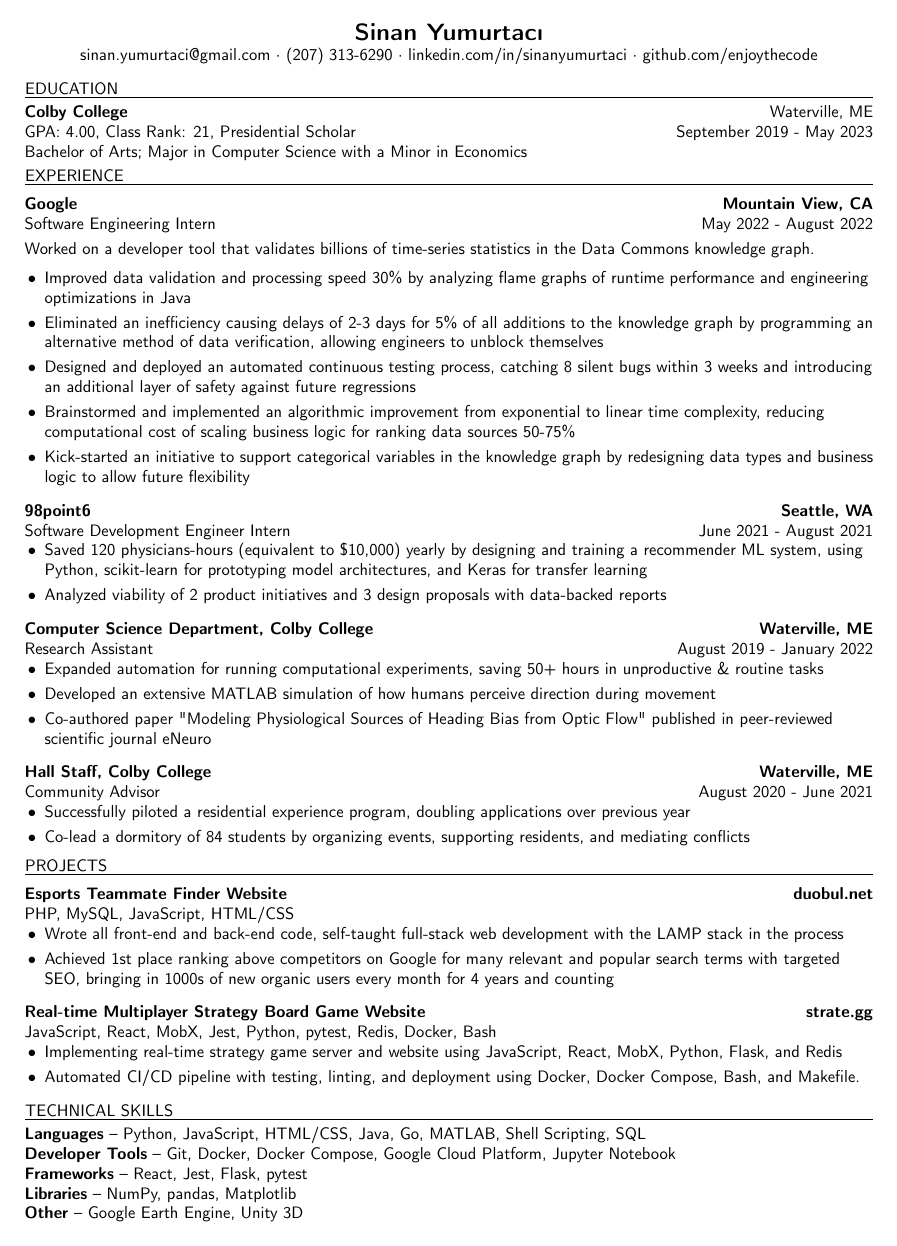
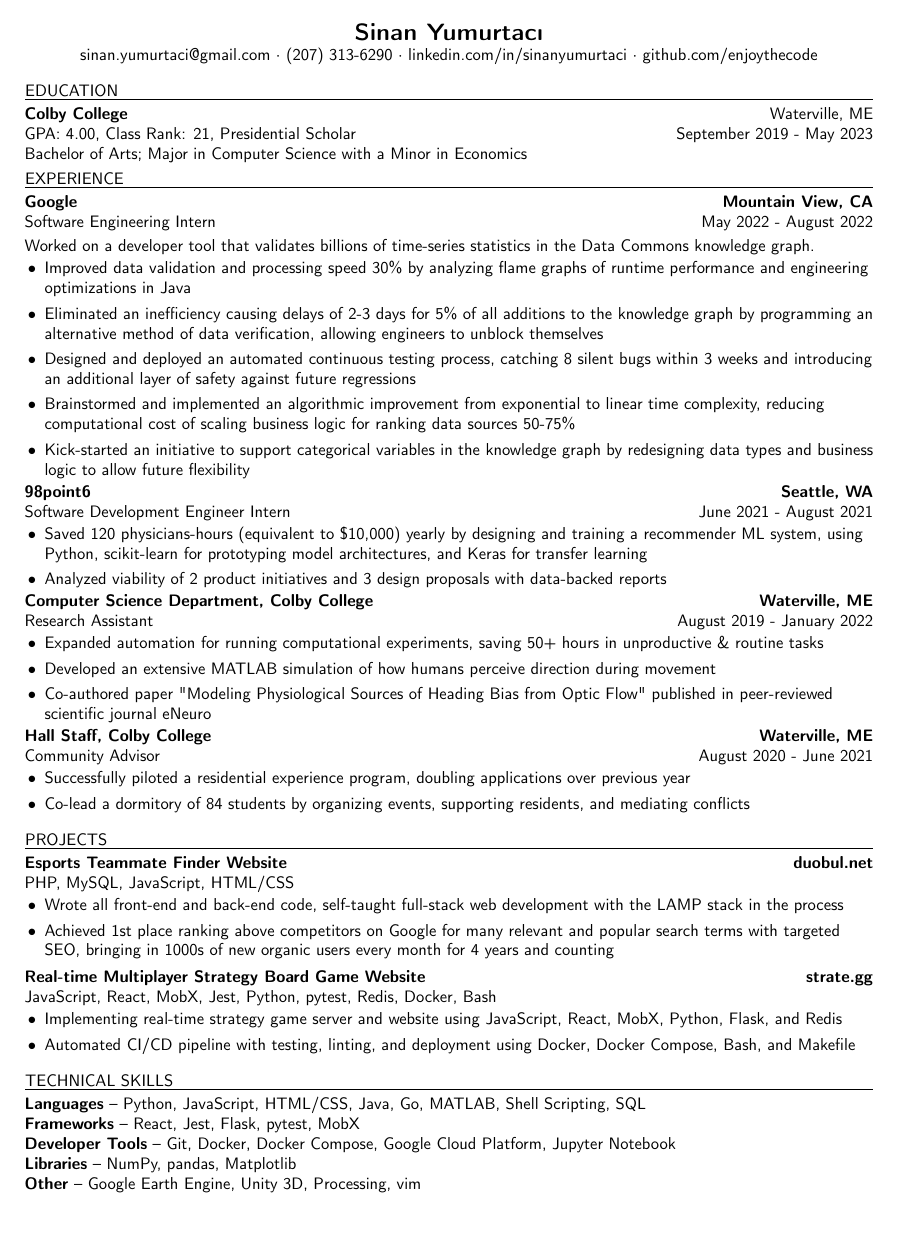
Before and after one commit to enjoythecode/sinany.me, a LaTeX CV (resume/resume.tex): the whole page. Compiled offline with pdfLaTeX.

Commit message:
fix bottom margin (0.5->0.75) and update section and sub-section heading spacing

```diff
--- a/resume/resume.tex
+++ b/resume/resume.tex
@@ -12,7 +12,7 @@
     \textheight=10in
     \pagestyle{empty}
     \raggedright
-    \usepackage[left=0.7in, right=0.7in, top=0.5in, bottom=0.5in]{geometry}
+    \usepackage[left=0.7in, right=0.7in, top=0.5in, bottom=0.75in]{geometry}
     \setlist[itemize,1]{leftmargin=\dimexpr 12pt}
     \hypersetup{colorlinks=true,urlcolor=black}
 
@@ -41,7 +41,6 @@
 % 3: Title
 % 4: Time
 \newcommand{\expheader}[4]{
-    \vspace{2mm}
     \textbf{#1 \hfill #2}\\
     #3 \hfill #4\\
     \vspace{-2mm}
@@ -79,11 +78,11 @@
 	\header{Technical Skills}
 	\textbf{Languages} -- Python, JavaScript, HTML/CSS, Java, Go, MATLAB, Shell
 	Scripting, SQL\\
+	\textbf{Frameworks} -- React, Jest, Flask, pytest, MobX\\
 	\textbf{Developer Tools} -- Git, Docker, Docker Compose, Google Cloud
 	Platform, Jupyter Notebook\\
-	\textbf{Frameworks} -- React, Jest, Flask, pytest\\
-	\textbf{Libraries} --  NumPy, pandas, Matplotlib\\
-	\textbf{Other} --  Google Earth Engine, Unity 3D\\
+	\textbf{Libraries} -- NumPy, pandas, Matplotlib\\
+	\textbf{Other} -- Google Earth Engine, Unity 3D, Processing, vim\\
 }
 
 
@@ -93,6 +92,7 @@
 
 		Worked on a developer tool that validates billions of time-series statistics in the Data Commons knowledge graph.
 		% previously: Delivered vital improvements to a business-critical data validation tool responsible for all additions to the Data Commons knowledge graph of over 2 trillion triples.
+    \vspace{-2mm}
 
 	\begin{itemize} \itemsep 0pt
 		\item Improved data validation and processing speed 30\% by analyzing flame graphs of runtime performance and engineering optimizations in Java
@@ -154,16 +154,13 @@
 % === Experience
 \newcommand{\concreteexperience}{
 	\header{Experience}
-	\vspace{-1mm}
-
 	\concretegoogleintern
-	\vspace{-1mm}
+	\vspace{-2mm}
 	\concreteninetyeightpointsix
-	\vspace{-1mm}
+	\vspace{-2mm}
 	\concretecsra
-	\vspace{-1mm}
+	\vspace{-2mm}
 	\concretecolbyca
-	\vspace{-1mm}
 
 
 	% SCRAPPED FOR SPACE
@@ -213,14 +210,12 @@
 	\expheader{Real-time Multiplayer Strategy Board Game Website}{strate.gg}{JavaScript, React, MobX, Jest, Python, pytest, Redis, Docker, Bash}{}
 	\begin{itemize} \itemsep 0pt
 	\item Implementing real-time strategy game server and website using JavaScript, React, MobX, Python, Flask, and Redis\\
-	\item Automated CI/CD pipeline with testing, linting, and deployment using Docker, Docker Compose, Bash, and Makefile.
+	\item Automated CI/CD pipeline with testing, linting, and deployment using Docker, Docker Compose, Bash, and Makefile
 	\end{itemize}
 }
 % === Projects
 \newcommand{\concreteprojects}{
 	\header{Projects}
-	\vspace{-1mm}
-
 	\concreteduobulnet
 	\vspace{-1mm}
 	%\vspace{2mm}
```
Also changed, not shown: resume/resume.pdf.
